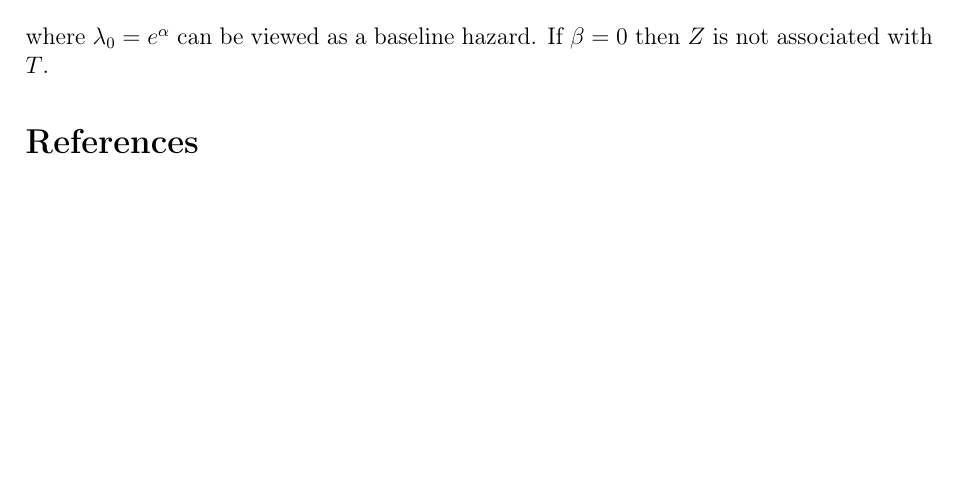
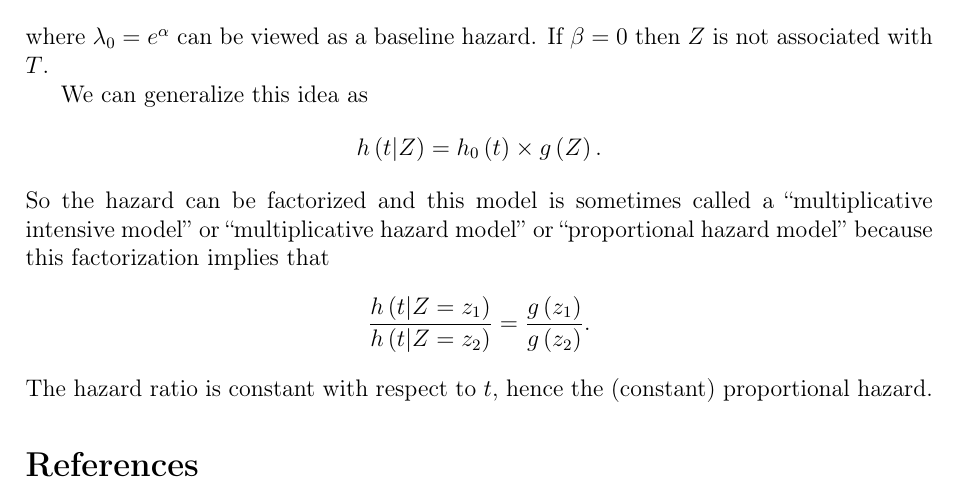
Before and after one commit to fenguoerbian/notes, a LaTeX document (survival_analysis/cox.tex): part of the page, cut so that both start at the same text, the shorter picture padded with empty space. Compiled offline with pdfLaTeX.

Commit message:
Add more introduction to Cox's PH model.

```diff
--- a/survival_analysis/cox.tex
+++ b/survival_analysis/cox.tex
@@ -125,6 +125,23 @@ And now we want to model the relationship between $Z$ and $T$. One way to do tha
   ,
 \]
 where $\lambda_0 = e^{\alpha}$ can be viewed as a baseline hazard. If $\beta = 0$ then $Z$ is not associated with $T$.
+\par
+We can generalize this idea as
+\[
+  h\left(t\middle|Z\right)
+  = h_0\left(t\right) \times g\left(Z\right)
+  .
+\]
+So the hazard can be factorized and this model is sometimes called a ``multiplicative intensive model'' or ``multiplicative hazard model'' or ``proportional hazard model'' because this factorization implies that
+\[
+  \frac{
+    h\left(t\middle| Z = z_1\right)}{
+    h\left(t\middle| Z = z_2\right)
+  }
+  = \frac{g\left(z_1\right)}{g\left(z_2\right)}
+  .
+\]
+The hazard ratio is constant with respect to $t$, hence the (constant) proportional hazard.
 
 
 
```
Also changed, not shown: survival_analysis/cox.pdf.
